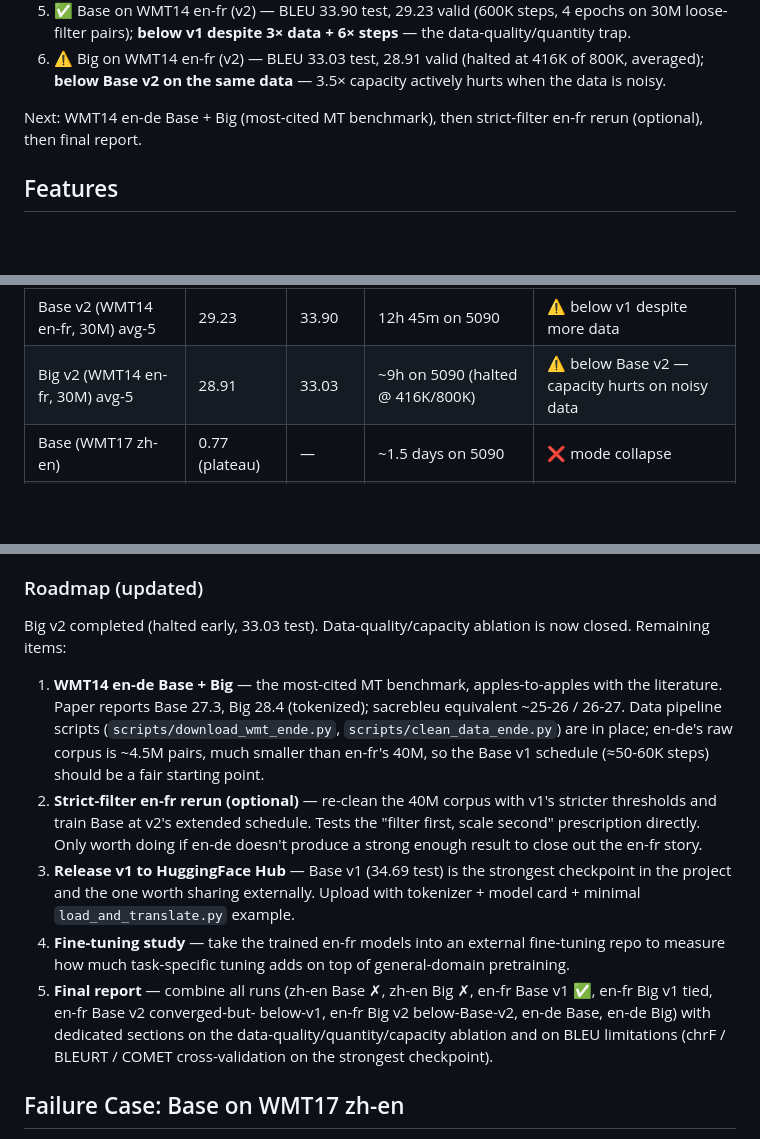
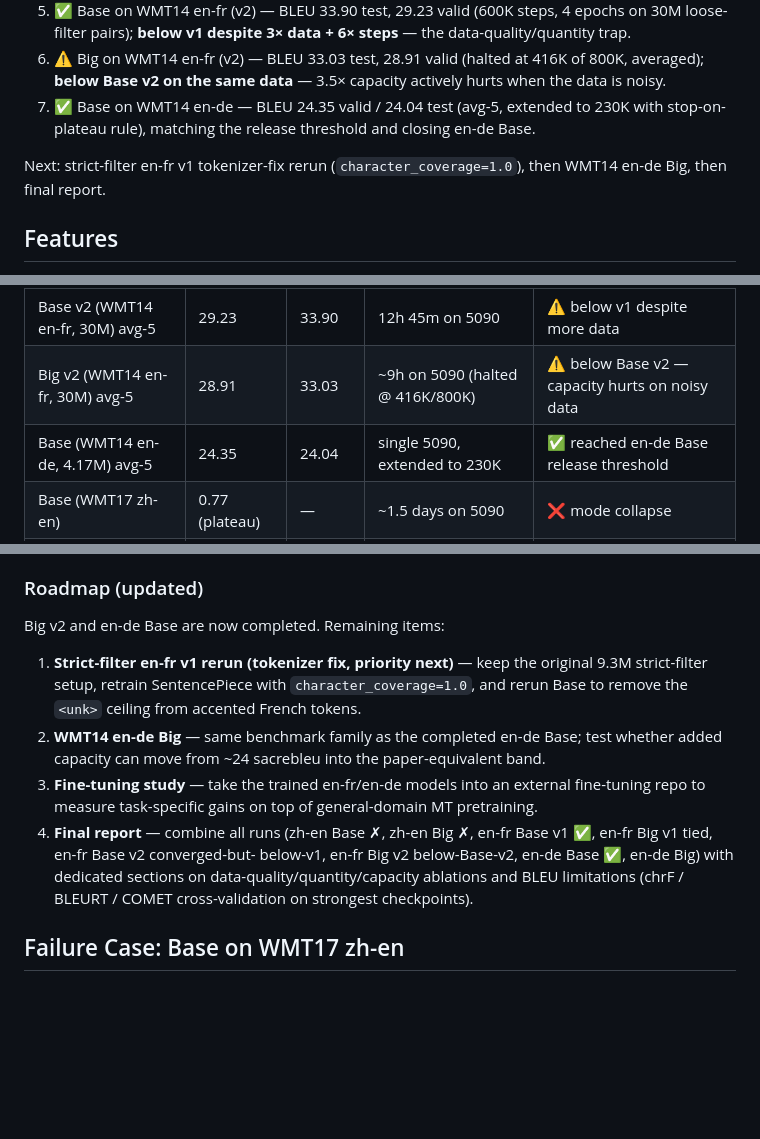
Before and after one commit to Euswbnix/Machine_translation, a Markdown page: README.md, 3 parts joined by grey strips. Rendered like a GitHub page; blank space fills up the shorter version.

Commit message:
docs: update WMT14 en-de Base results and roadmap
Co-Authored-By: Codex <noreply@openai.com>

```diff
--- a/README.md
+++ b/README.md
@@ -24,9 +25,11 @@ See *Success Case: Base on WMT14 en-fr* below.
 6. ⚠️ Big on WMT14 en-fr (v2) — BLEU 33.03 test, 28.91 valid (halted at 416K of 800K,
    averaged); **below Base v2 on the same data** — 3.5× capacity actively hurts
    when the data is noisy.
+7. ✅ Base on WMT14 en-de — BLEU 24.35 valid / 24.04 test (avg-5, extended to 230K
+   with stop-on-plateau rule), matching the release threshold and closing en-de Base.
 
-Next: WMT14 en-de Base + Big (most-cited MT benchmark), then strict-filter en-fr
-rerun (optional), then final report.
+Next: strict-filter en-fr v1 tokenizer-fix rerun (`character_coverage=1.0`),
+then WMT14 en-de Big, then final report.
 
 ## Features
 
@@ -288,6 +291,7 @@ python scripts/interactive_translate.py \
 | Big v1 (WMT14 en-fr, 10M)             | —         | 34.66     | ~6h on 5090   | 〰️ tied Base v1 (tokenizer ceiling) |
 | Base v2 (WMT14 en-fr, 30M) avg-5      | 29.23     | 33.90     | 12h 45m on 5090 | ⚠️ below v1 despite more data |
 | Big v2 (WMT14 en-fr, 30M) avg-5       | 28.91     | 33.03     | ~9h on 5090 (halted @ 416K/800K) | ⚠️ below Base v2 — capacity hurts on noisy data |
+| Base (WMT14 en-de, 4.17M) avg-5       | 24.35     | 24.04     | single 5090, extended to 230K | ✅ reached en-de Base release threshold |
 | Base (WMT17 zh-en)                    | 0.77 (plateau) | — | ~1.5 days on 5090 | ❌ mode collapse |
 | Big (WMT17 zh-en)                     | 0.47 (plateau) | — | ~1 day on 5090 (halted) | ❌ mode collapse |
 
@@ -763,34 +767,23 @@ sense once a clean Base result exceeds v1's 34.69.
 
 ### Roadmap (updated)
 
-Big v2 completed (halted early, 33.03 test). Data-quality/capacity
-ablation is now closed. Remaining items:
+Big v2 and en-de Base are now completed. Remaining items:
 
-1. **WMT14 en-de Base + Big** — the most-cited MT benchmark,
-   apples-to-apples with the literature. Paper reports Base 27.3, Big
-   28.4 (tokenized); sacrebleu equivalent ~25-26 / 26-27. Data pipeline
-   scripts (`scripts/download_wmt_ende.py`, `scripts/clean_data_ende.py`)
-   are in place; en-de's raw corpus is ~4.5M pairs, much smaller than
-   en-fr's 40M, so the Base v1 schedule (≈50-60K steps) should be a
-   fair starting point.
-2. **Strict-filter en-fr rerun (optional)** — re-clean the 40M corpus
-   with v1's stricter thresholds and train Base at v2's extended
-   schedule. Tests the "filter first, scale second" prescription
-   directly. Only worth doing if en-de doesn't produce a strong enough
-   result to close out the en-fr story.
-3. **Release v1 to HuggingFace Hub** — Base v1 (34.69 test) is the
-   strongest checkpoint in the project and the one worth sharing
-   externally. Upload with tokenizer + model card + minimal
-   `load_and_translate.py` example.
-4. **Fine-tuning study** — take the trained en-fr models into an
-   external fine-tuning repo to measure how much task-specific tuning
-   adds on top of general-domain pretraining.
-5. **Final report** — combine all runs (zh-en Base ✗, zh-en Big ✗,
+1. **Strict-filter en-fr v1 rerun (tokenizer fix, priority next)** — keep
+   the original 9.3M strict-filter setup, retrain SentencePiece with
+   `character_coverage=1.0`, and rerun Base to remove the `<unk>` ceiling
+   from accented French tokens.
+2. **WMT14 en-de Big** — same benchmark family as the completed en-de Base;
+   test whether added capacity can move from ~24 sacrebleu into the
+   paper-equivalent band.
+3. **Fine-tuning study** — take the trained en-fr/en-de models into an
+   external fine-tuning repo to measure task-specific gains on top of
+   general-domain MT pretraining.
+4. **Final report** — combine all runs (zh-en Base ✗, zh-en Big ✗,
    en-fr Base v1 ✅, en-fr Big v1 tied, en-fr Base v2 converged-but-
-   below-v1, en-fr Big v2 below-Base-v2, en-de Base, en-de Big) with
-   dedicated sections on the data-quality/quantity/capacity ablation
-   and on BLEU limitations (chrF / BLEURT / COMET cross-validation on
-   the strongest checkpoint).
+   below-v1, en-fr Big v2 below-Base-v2, en-de Base ✅, en-de Big) with
+   dedicated sections on data-quality/quantity/capacity ablations and BLEU
+   limitations (chrF / BLEURT / COMET cross-validation on strongest checkpoints).
 
 ## Failure Case: Base on WMT17 zh-en
 
```
Also changed, not shown: other parts of README.md (+1 -0 lines).
